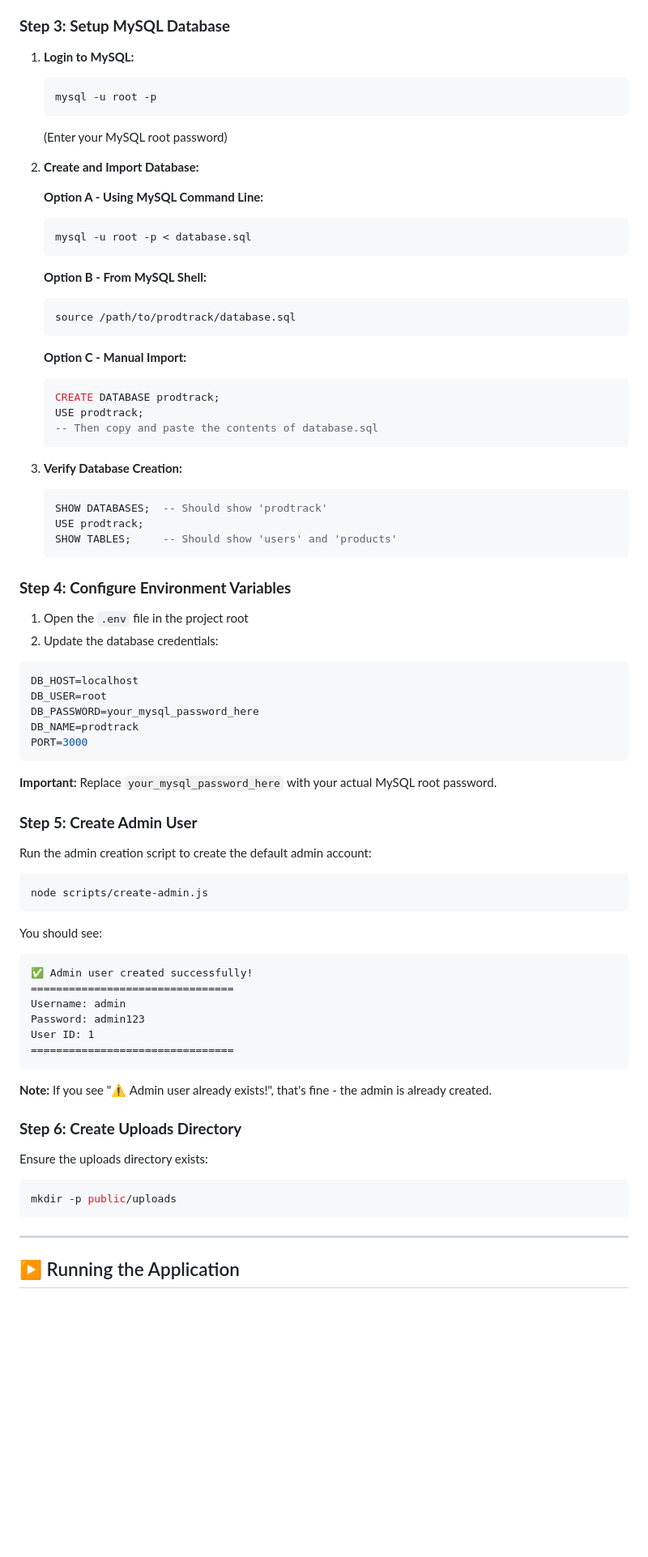
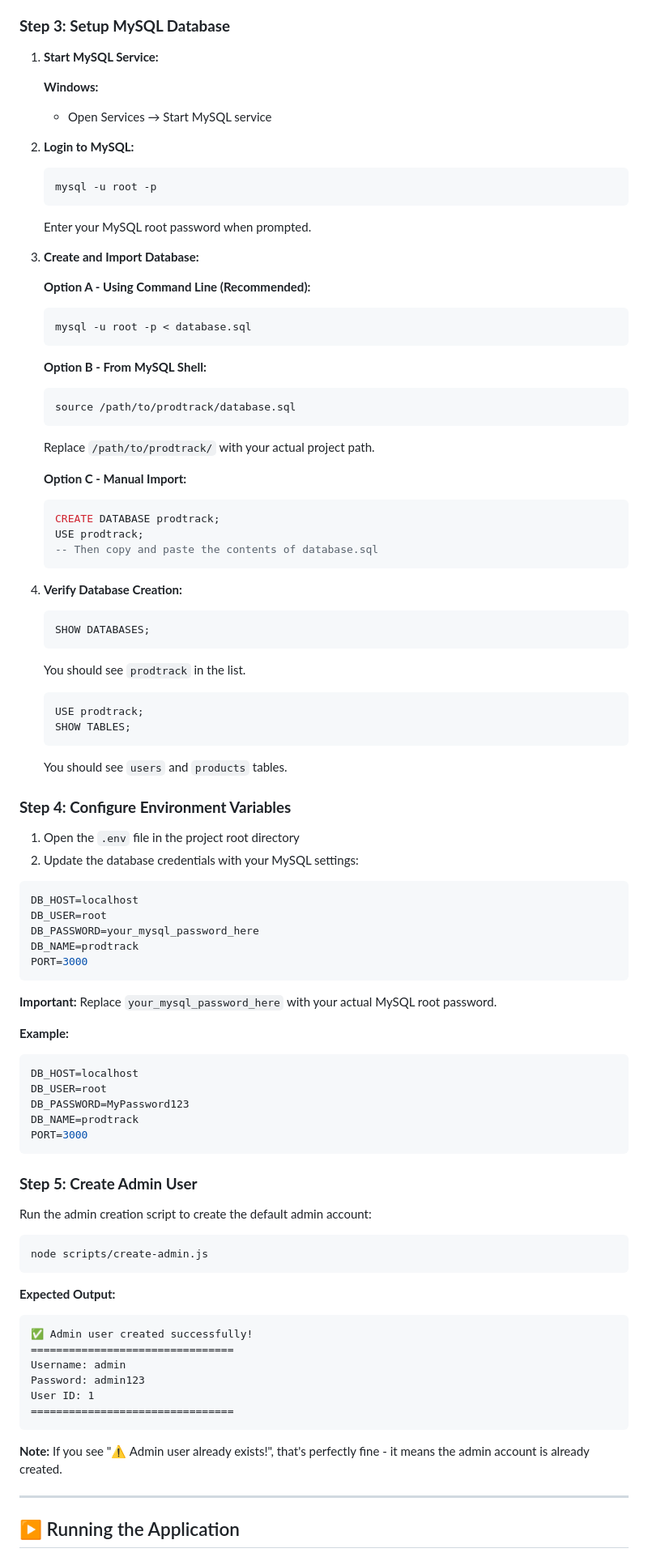
Before and after one commit to Ananthu-kp/ProdTrack, a Markdown page: README.md, the part around one of its changes. Shown at 81% size. Rendered like a GitHub page; blank space fills up the shorter version.

````diff
--- a/README.md
+++ b/README.md
@@ -133,15 +140,20 @@ This will install:
 
 ### **Step 3: Setup MySQL Database**
 
-1. **Login to MySQL:**
+1. **Start MySQL Service:**
+
+   **Windows:**
+   - Open Services → Start MySQL service
+
+2. **Login to MySQL:**
    ```bash
    mysql -u root -p
    ```
-   (Enter your MySQL root password)
+   Enter your MySQL root password when prompted.
 
-2. **Create and Import Database:**
+3. **Create and Import Database:**
 
-   **Option A - Using MySQL Command Line:**
+   **Option A - Using Command Line (Recommended):**
    ```bash
    mysql -u root -p < database.sql
    ```
@@ -150,6 +162,7 @@ This will install:
    ```sql
    source /path/to/prodtrack/database.sql
    ```
+   Replace `/path/to/prodtrack/` with your actual project path.
 
    **Option C - Manual Import:**
    ```sql
@@ -158,17 +171,22 @@ This will install:
    -- Then copy and paste the contents of database.sql
    ```
 
-3. **Verify Database Creation:**
+4. **Verify Database Creation:**
    ```sql
-   SHOW DATABASES;  -- Should show 'prodtrack'
+   SHOW DATABASES;
+   ```
+   You should see `prodtrack` in the list.
+
+   ```sql
    USE prodtrack;
-   SHOW TABLES;     -- Should show 'users' and 'products'
+   SHOW TABLES;
    ```
+   You should see `users` and `products` tables.
 
 ### **Step 4: Configure Environment Variables**
 
-1. Open the `.env` file in the project root
-2. Update the database credentials:
+1. Open the `.env` file in the project root directory
+2. Update the database credentials with your MySQL settings:
 
 ```env
 DB_HOST=localhost
@@ -180,6 +198,15 @@ PORT=3000
 
 **Important:** Replace `your_mysql_password_here` with your actual MySQL root password.
 
+**Example:**
+```env
+DB_HOST=localhost
+DB_USER=root
+DB_PASSWORD=MyPassword123
+DB_NAME=prodtrack
+PORT=3000
+```
+
 ### **Step 5: Create Admin User**
 
 Run the admin creation script to create the default admin account:
@@ -188,7 +215,7 @@ Run the admin creation script to create the default admin account:
 node scripts/create-admin.js
 ```
 
-You should see:
+**Expected Output:**
 ```
 ✅ Admin user created successfully!
 ================================
@@ -198,15 +225,7 @@ User ID: 1
 ================================
 ```
 
-**Note:** If you see "⚠️ Admin user already exists!", that's fine - the admin is already created.
-
-### **Step 6: Create Uploads Directory**
-
-Ensure the uploads directory exists:
-
-```bash
-mkdir -p public/uploads
-```
+**Note:** If you see "⚠️ Admin user already exists!", that's perfectly fine - it means the admin account is already created.
 
 ---
 
````
Also changed, not shown: other parts of README.md (+77 -42 lines).
